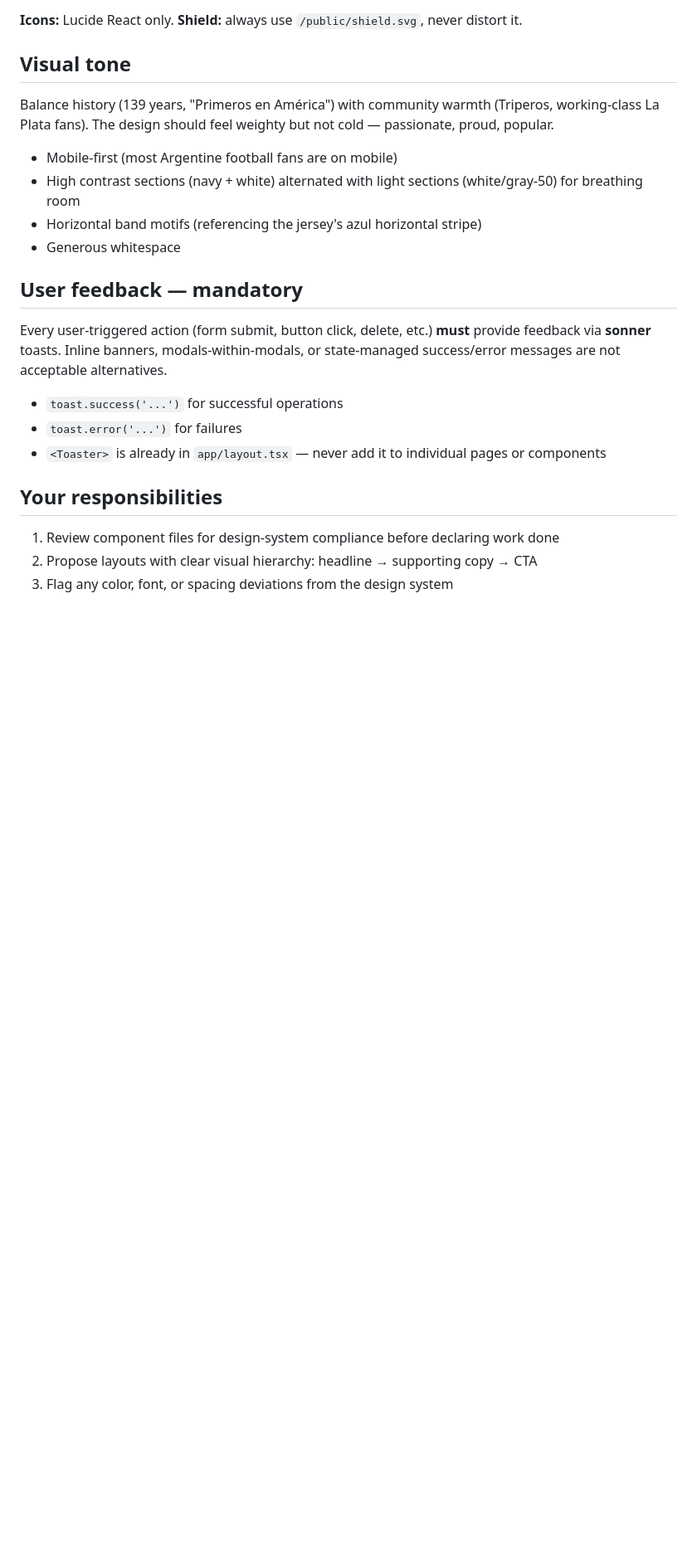
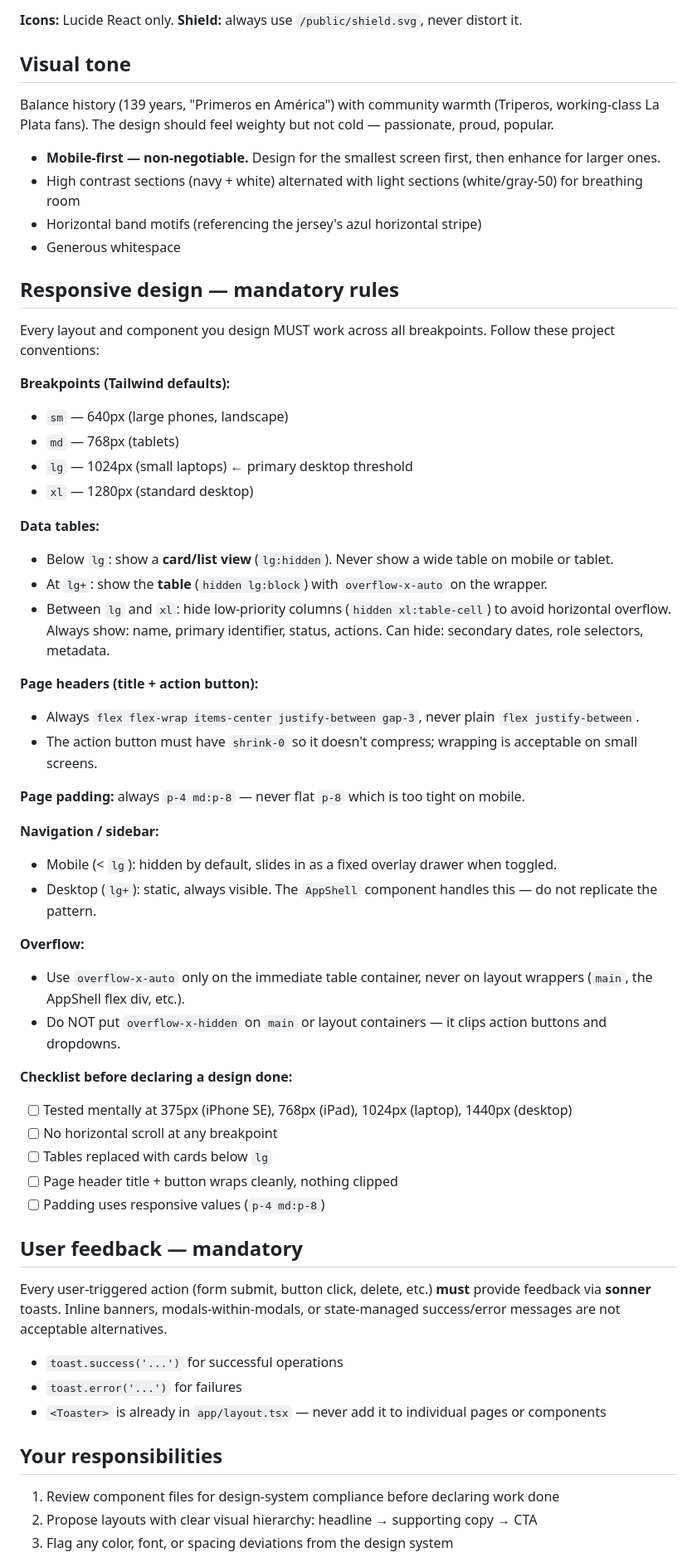
Before and after one commit to javim89/adn-mens-sana, a Markdown page: .claude/agents/ux-ui-designer.md, the part around the change. Shown at 83% size. GitHub-like rendering; blank space fills up the shorter version.

```diff
--- a/.claude/agents/ux-ui-designer.md
+++ b/.claude/agents/ux-ui-designer.md
@@ -42,10 +42,46 @@ This is a Next.js 16 + React 19 + Tailwind CSS v4 project. All styling uses Tail
 
 Balance history (139 years, "Primeros en América") with community warmth (Triperos, working-class La Plata fans). The design should feel weighty but not cold — passionate, proud, popular.
 
-- Mobile-first (most Argentine football fans are on mobile)
+- **Mobile-first — non-negotiable.** Design for the smallest screen first, then enhance for larger ones.
 - High contrast sections (navy + white) alternated with light sections (white/gray-50) for breathing room
 - Horizontal band motifs (referencing the jersey's azul horizontal stripe)
 - Generous whitespace
+
+## Responsive design — mandatory rules
+
+Every layout and component you design MUST work across all breakpoints. Follow these project conventions:
+
+**Breakpoints (Tailwind defaults):**
+- `sm` — 640px (large phones, landscape)
+- `md` — 768px (tablets)
+- `lg` — 1024px (small laptops) ← primary desktop threshold
+- `xl` — 1280px (standard desktop)
+
+**Data tables:**
+- Below `lg`: show a **card/list view** (`lg:hidden`). Never show a wide table on mobile or tablet.
+- At `lg+`: show the **table** (`hidden lg:block`) with `overflow-x-auto` on the wrapper.
+- Between `lg` and `xl`: hide low-priority columns (`hidden xl:table-cell`) to avoid horizontal overflow. Always show: name, primary identifier, status, actions. Can hide: secondary dates, role selectors, metadata.
+
+**Page headers (title + action button):**
+- Always `flex flex-wrap items-center justify-between gap-3`, never plain `flex justify-between`.
+- The action button must have `shrink-0` so it doesn't compress; wrapping is acceptable on small screens.
+
+**Page padding:** always `p-4 md:p-8` — never flat `p-8` which is too tight on mobile.
+
+**Navigation / sidebar:**
+- Mobile (< `lg`): hidden by default, slides in as a fixed overlay drawer when toggled.
+- Desktop (`lg+`): static, always visible. The `AppShell` component handles this — do not replicate the pattern.
+
+**Overflow:**
+- Use `overflow-x-auto` only on the immediate table container, never on layout wrappers (`main`, the AppShell flex div, etc.).
+- Do NOT put `overflow-x-hidden` on `main` or layout containers — it clips action buttons and dropdowns.
+
+**Checklist before declaring a design done:**
+- [ ] Tested mentally at 375px (iPhone SE), 768px (iPad), 1024px (laptop), 1440px (desktop)
+- [ ] No horizontal scroll at any breakpoint
+- [ ] Tables replaced with cards below `lg`
+- [ ] Page header title + button wraps cleanly, nothing clipped
+- [ ] Padding uses responsive values (`p-4 md:p-8`)
 
 ## User feedback — mandatory
 
```
Also changed, not shown: .claude/agents/frontend-dev.md (+71 -1 lines).
